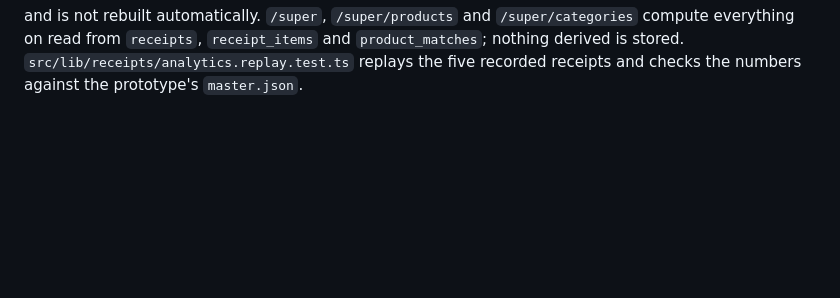
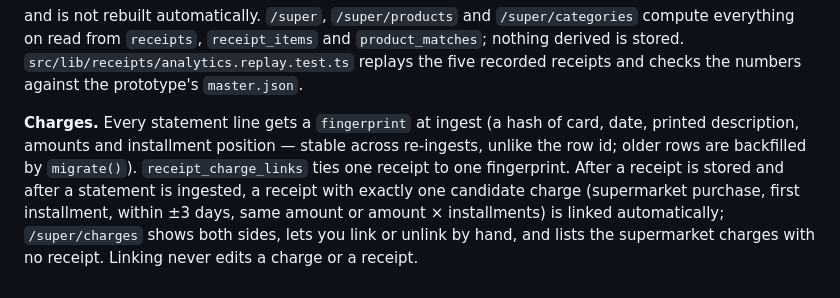
Before and after one commit to Pronesti/personal.finances, a Markdown page: web/README.md, the part around the change. GitHub-like rendering; blank space fills up the shorter version.

Commit message:
docs: receipt–charge reconciliation
Co-Authored-By: Claude Fable 5.1 <noreply@anthropic.com>

```diff
--- a/web/README.md
+++ b/web/README.md
@@ -101,3 +101,11 @@ and is not rebuilt automatically. `/super`, `/super/products` and `/super/catego
 everything on read from `receipts`, `receipt_items` and `product_matches`; nothing derived is stored.
 `src/lib/receipts/analytics.replay.test.ts` replays the five recorded receipts and checks the
 numbers against the prototype's `master.json`.
+
+**Charges.** Every statement line gets a `fingerprint` at ingest (a hash of card, date, printed
+description, amounts and installment position — stable across re-ingests, unlike the row id; older
+rows are backfilled by `migrate()`). `receipt_charge_links` ties one receipt to one fingerprint.
+After a receipt is stored and after a statement is ingested, a receipt with exactly one candidate
+charge (supermarket purchase, first installment, within ±3 days, same amount or amount × installments)
+is linked automatically; `/super/charges` shows both sides, lets you link or unlink by hand, and
+lists the supermarket charges with no receipt. Linking never edits a charge or a receipt.
```
